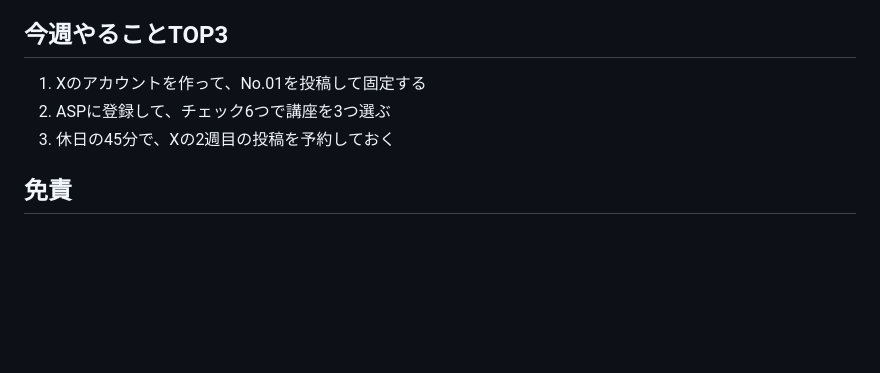
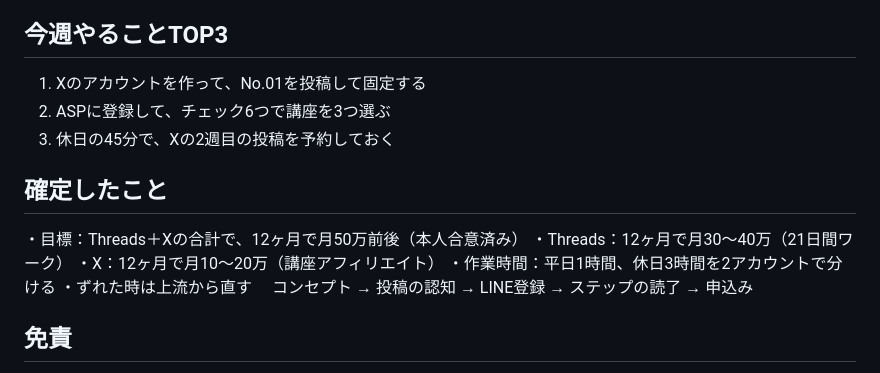
Before and after one commit to exaitetcg8-ai/threads-, a Markdown page: x_spiritual/README.md, the part around the change. GitHub-like rendering; blank space fills up the shorter version.

Commit message:
Confirm combined 500k/month target across Threads and X
Co-Authored-By: Claude Opus 5.5 <noreply@anthropic.com>
Claude-Session: https://claude.ai/code/session_01Pw6QyNnTZs2aXqCnzkHoMu

```diff
--- a/x_spiritual/README.md
+++ b/x_spiritual/README.md
@@ -182,6 +182,15 @@ Phase D：拡大（4〜12ヶ月目）
 2. ASPに登録して、チェック6つで講座を3つ選ぶ
 3. 休日の45分で、Xの2週目の投稿を予約しておく
 
+## 確定したこと
+
+・目標：Threads＋Xの合計で、12ヶ月で月50万前後（本人合意済み）
+・Threads：12ヶ月で月30〜40万（21日間ワーク）
+・X：12ヶ月で月10〜20万（講座アフィリエイト）
+・作業時間：平日1時間、休日3時間を2アカウントで分ける
+・ずれた時は上流から直す
+　コンセプト → 投稿の認知 → LINE登録 → ステップの読了 → 申込み
+
 ## 免責
 
 このフォルダの内容は医療行為や診断に代わるものではありません。
```
